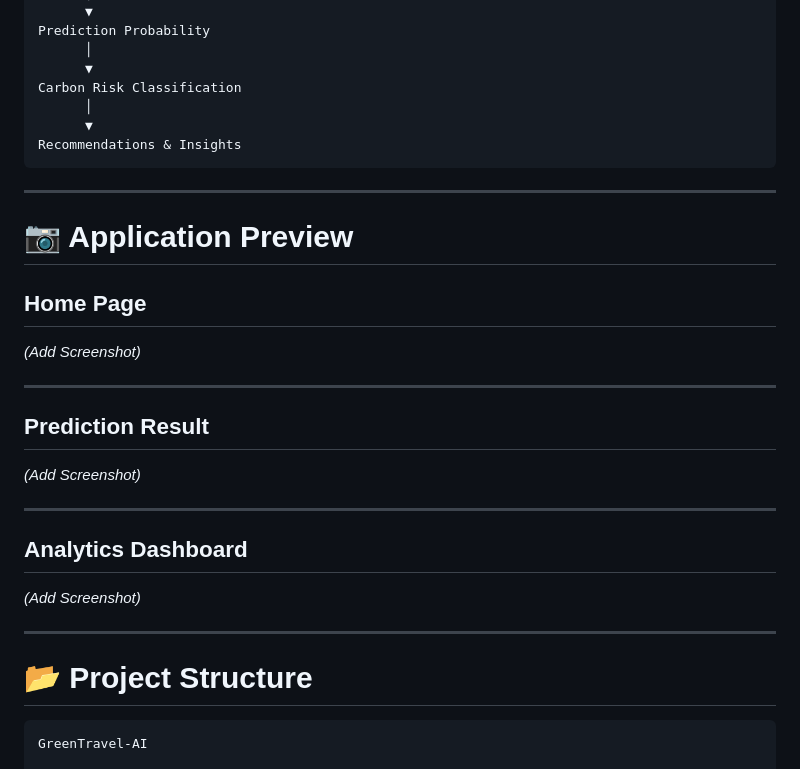
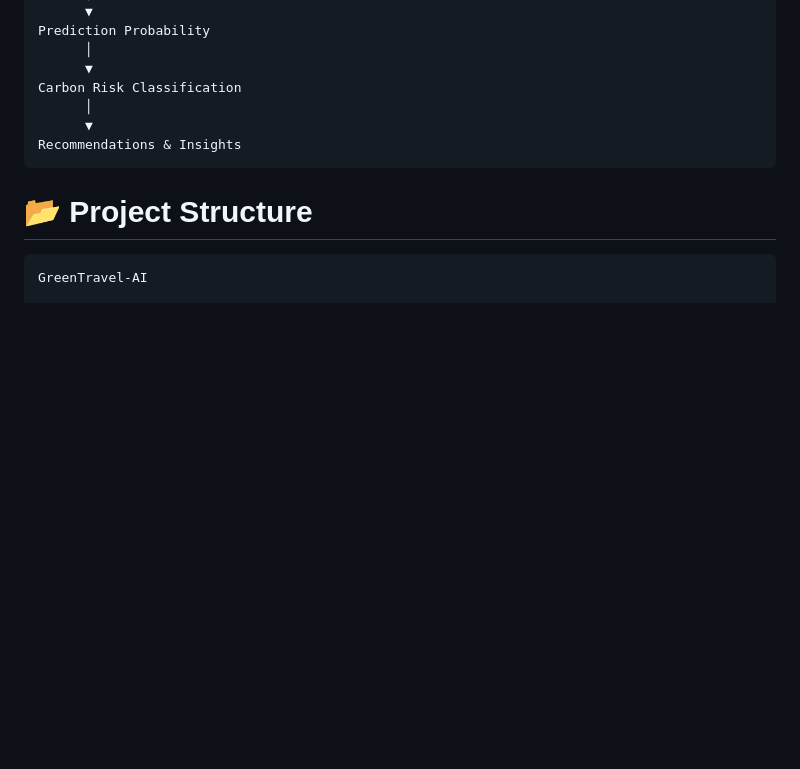
Before and after one commit to shDushyant/GreenTravel-AI, a Markdown page: README.md, the part around the change. Drawn GitHub-style; blank space fills up the shorter version.

Commit message:
Remove application preview and screenshot sections
Removed application preview section and screenshots from README.

````diff
--- a/README.md
+++ b/README.md
@@ -210,28 +210,6 @@ Carbon Risk Classification
 Recommendations & Insights
 ```
 
----
-
-# 📷 Application Preview
-
-## Home Page
-
-*(Add Screenshot)*
-
----
-
-## Prediction Result
-
-*(Add Screenshot)*
-
----
-
-## Analytics Dashboard
-
-*(Add Screenshot)*
-
----
-
 # 📂 Project Structure
 
 ```
````
